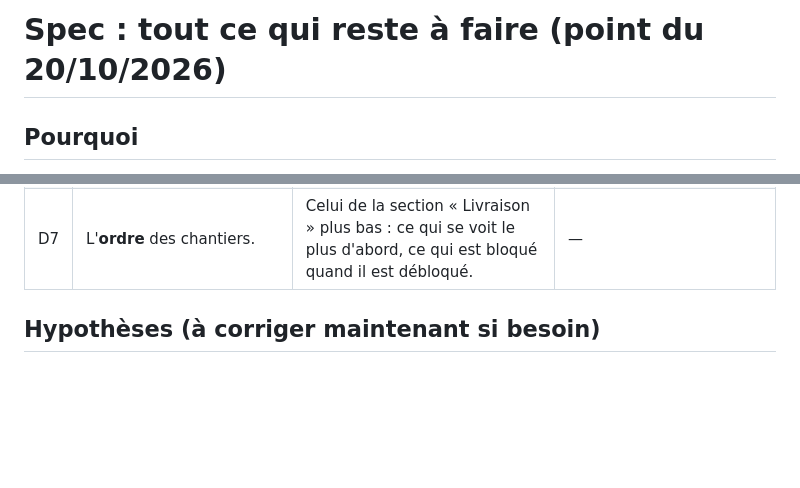
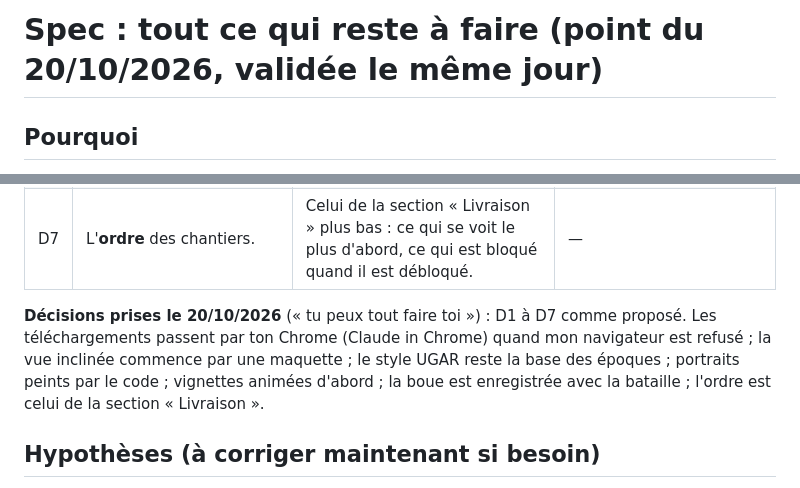
Before and after one commit to pilou33620/web_conquete, a Markdown page: SPEC-SUITE.md, 2 parts joined by grey strips. Drawn GitHub-style; blank space fills up the shorter version.

Commit message:
Spec de la suite validée : décisions D1 à D7
Co-Authored-By: Claude Opus 5.5 <noreply@anthropic.com>

```diff
--- a/SPEC-SUITE.md
+++ b/SPEC-SUITE.md
@@ -1,4 +1,4 @@
-# Spec : tout ce qui reste à faire (point du 20/10/2026)
+# Spec : tout ce qui reste à faire (point du 20/10/2026, validée le même jour)
 
 ## Pourquoi
 
@@ -48,6 +48,11 @@ servent seulement de référence pour juger « côte à côte ».
 | D5 | Les **gravures** de la fenêtre de découverte (phase 3) : 75 à 95 images du domaine public (Wikimedia Commons), ou des vignettes animées dessinées par le code ? | Vignettes animées par le code (une dizaine de familles) d'abord, gravures ensuite seulement pour les découvertes majeures (une vingtaine), avec ton accord image par image. | Chaque image demande un téléchargement et une licence vérifiée ; les vignettes n'en demandent aucune. |
 | D6 | **Enregistrer la boue** du piétinement avec la bataille demande de toucher au moteur Python (une nouvelle donnée dans la sauvegarde). D'accord ? | Oui : une image réduite (PNG de 256 × 171) envoyée par le navigateur toutes les 30 s de bataille, gardée avec la bataille, ignorée par les anciennes sauvegardes. | La spec de l'étape 9 met « tout changement du moteur » dans « demander d'abord ». |
 | D7 | L'**ordre** des chantiers. | Celui de la section « Livraison » plus bas : ce qui se voit le plus d'abord, ce qui est bloqué quand il est débloqué. | — |
+
+**Décisions prises le 20/10/2026** (« tu peux tout faire toi ») : D1 à D7 comme proposé. Les téléchargements passent
+par ton Chrome (Claude in Chrome) quand mon navigateur est refusé ; la vue inclinée commence par une maquette ; le
+style UGAR reste la base des époques ; portraits peints par le code ; vignettes animées d'abord ; la boue est
+enregistrée avec la bataille ; l'ordre est celui de la section « Livraison ».
 
 ## Hypothèses (à corriger maintenant si besoin)
 
```
